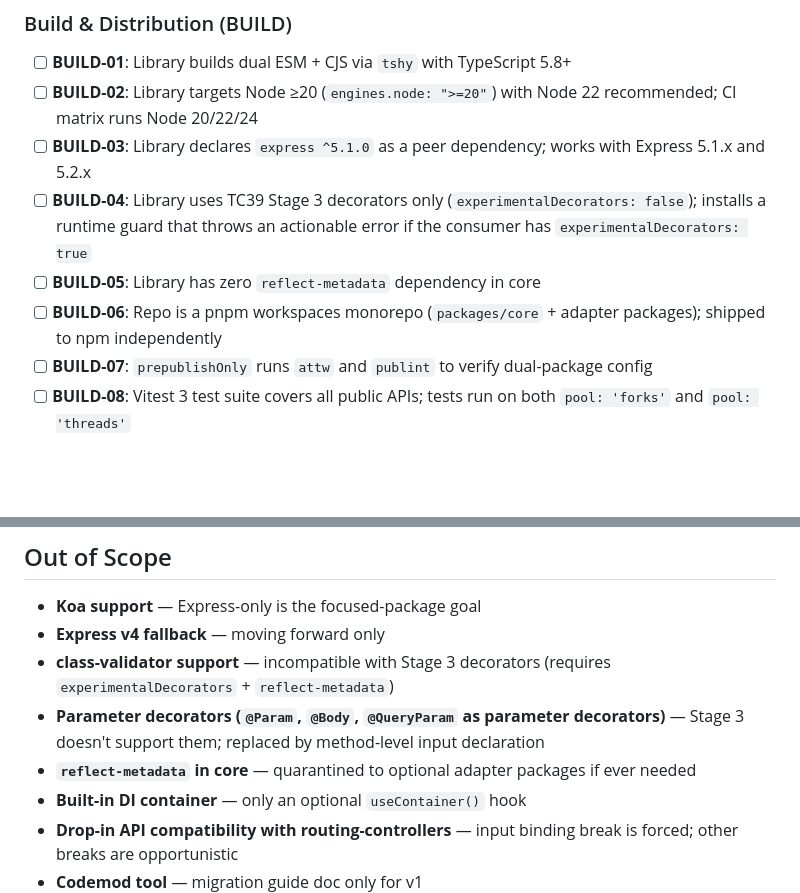
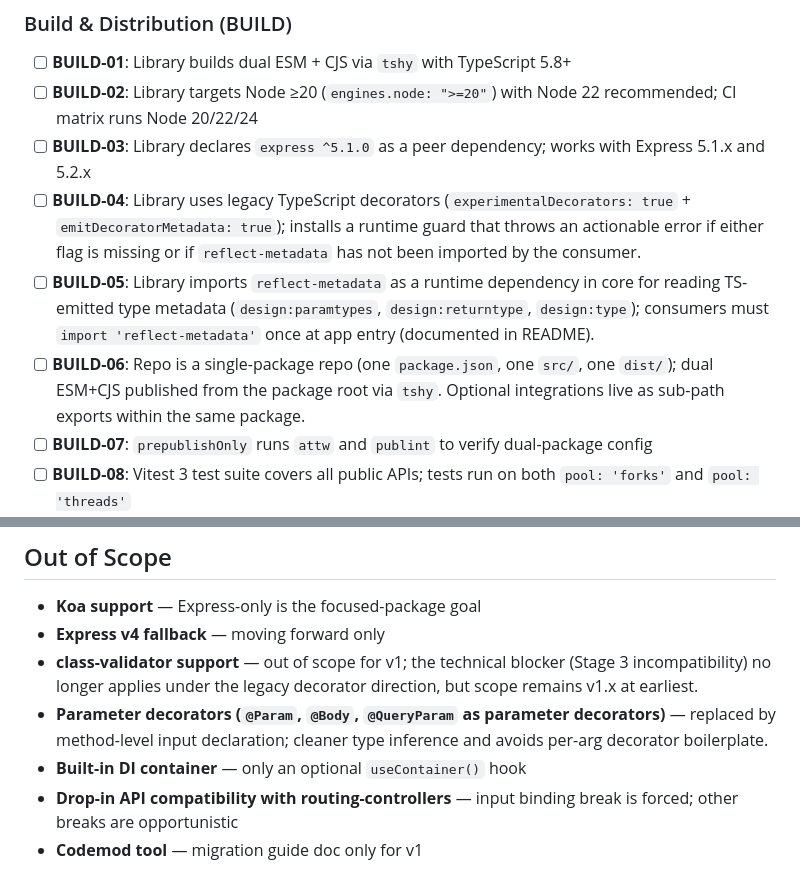
Before and after one commit to nirajk77777/express-rest-decorators, a Markdown page: .planning/REQUIREMENTS.md, 2 parts joined by grey strips. Drawn GitHub-style; blank space fills up the shorter version.

Commit message:
docs(01-01): rewrite BUILD-04/05/06 and Out-of-Scope to match legacy decorator direction
- BUILD-04: legacy experimentalDecorators + emitDecoratorMetadata + reflect-metadata runtime guard
- BUILD-05: reflect-metadata IS a core runtime dep; consumers must import at app entry
- BUILD-06: single-package repo with tshy dual ESM+CJS
- Out of Scope: update class-validator rationale (technical blocker no longer applies)
- Out of Scope: remove parameter decorators Stage 3 rationale; remove reflect-metadata-in-core line
- Last updated: 2026-05-08

```diff
--- a/.planning/REQUIREMENTS.md
+++ b/.planning/REQUIREMENTS.md
@@ -13,9 +13,9 @@
 - [ ] **BUILD-01**: Library builds dual ESM + CJS via `tshy` with TypeScript 5.8+
 - [ ] **BUILD-02**: Library targets Node ≥20 (`engines.node: ">=20"`) with Node 22 recommended; CI matrix runs Node 20/22/24
 - [ ] **BUILD-03**: Library declares `express ^5.1.0` as a peer dependency; works with Express 5.1.x and 5.2.x
-- [ ] **BUILD-04**: Library uses TC39 Stage 3 decorators only (`experimentalDecorators: false`); installs a runtime guard that throws an actionable error if the consumer has `experimentalDecorators: true`
-- [ ] **BUILD-05**: Library has zero `reflect-metadata` dependency in core
-- [ ] **BUILD-06**: Repo is a pnpm workspaces monorepo (`packages/core` + adapter packages); shipped to npm independently
+- [ ] **BUILD-04**: Library uses legacy TypeScript decorators (`experimentalDecorators: true` + `emitDecoratorMetadata: true`); installs a runtime guard that throws an actionable error if either flag is missing or if `reflect-metadata` has not been imported by the consumer.
+- [ ] **BUILD-05**: Library imports `reflect-metadata` as a runtime dependency in core for reading TS-emitted type metadata (`design:paramtypes`, `design:returntype`, `design:type`); consumers must `import 'reflect-metadata'` once at app entry (documented in README).
+- [ ] **BUILD-06**: Repo is a single-package repo (one `package.json`, one `src/`, one `dist/`); dual ESM+CJS published from the package root via `tshy`. Optional integrations live as sub-path exports within the same package.
 - [ ] **BUILD-07**: `prepublishOnly` runs `attw` and `publint` to verify dual-package config
 - [ ] **BUILD-08**: Vitest 3 test suite covers all public APIs; tests run on both `pool: 'forks'` and `pool: 'threads'`
 - [ ] **BUILD-09**: Lint/format via Biome 2 (ESLint 9 + `@typescript-eslint` fallback if a decorator-aware rule is missing)
@@ -126,9 +126,8 @@ These ship after v1.0 in additive minor releases.
 
 - **Koa support** — Express-only is the focused-package goal
 - **Express v4 fallback** — moving forward only
-- **class-validator support** — incompatible with Stage 3 decorators (requires `experimentalDecorators` + `reflect-metadata`)
-- **Parameter decorators (`@Param`, `@Body`, `@QueryParam` as parameter decorators)** — Stage 3 doesn't support them; replaced by method-level input declaration
-- **`reflect-metadata` in core** — quarantined to optional adapter packages if ever needed
+- **class-validator support** — out of scope for v1; the technical blocker (Stage 3 incompatibility) no longer applies under the legacy decorator direction, but scope remains v1.x at earliest.
+- **Parameter decorators (`@Param`, `@Body`, `@QueryParam` as parameter decorators)** — replaced by method-level input declaration; cleaner type inference and avoids per-arg decorator boilerplate.
 - **Built-in DI container** — only an optional `useContainer()` hook
 - **Drop-in API compatibility with routing-controllers** — input binding break is forced; other breaks are opportunistic
 - **Codemod tool** — migration guide doc only for v1
```
Also changed, not shown: other parts of .planning/REQUIREMENTS.md (+1 -1 lines).
